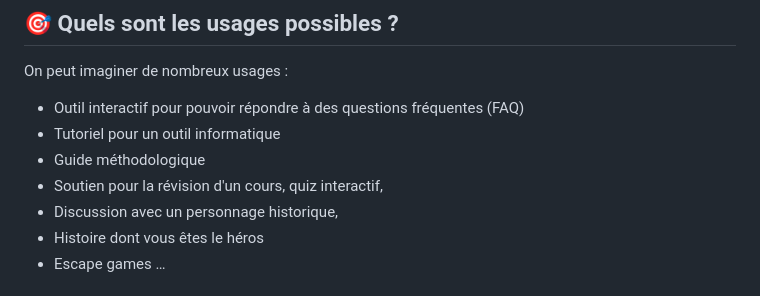
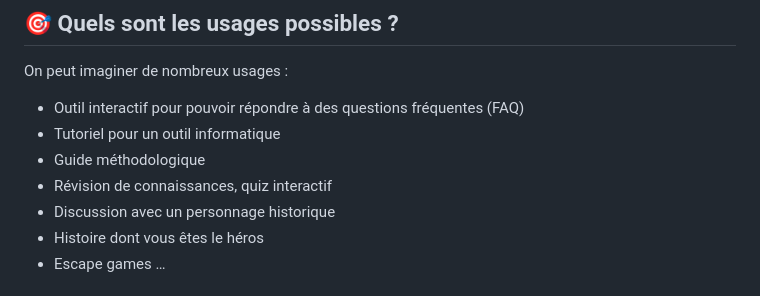
Before and after one commit to eyssette/chatMD, a Markdown page: README.md, the part around the change. GitHub-like rendering.

Commit message:
edit: formulation plus générale dans le README (révision de cours => révision de connaissances)

```diff
--- a/README.md
+++ b/README.md
@@ -45,8 +45,8 @@ On peut imaginer de nombreux usages :
 - Outil interactif pour pouvoir répondre à des questions fréquentes (FAQ)
 - Tutoriel pour un outil informatique
 - Guide méthodologique
-- Soutien pour la révision d'un cours, quiz interactif,
-- Discussion avec un personnage historique,
+- Révision de connaissances, quiz interactif
+- Discussion avec un personnage historique
 - Histoire dont vous êtes le héros
 - Escape games …
 
```
Also changed, not shown: README.en.md (+1 -1 lines).
